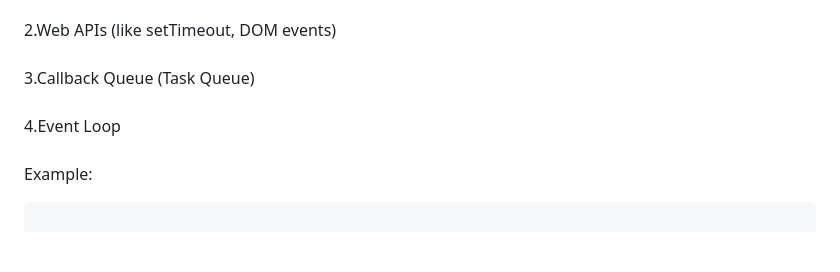
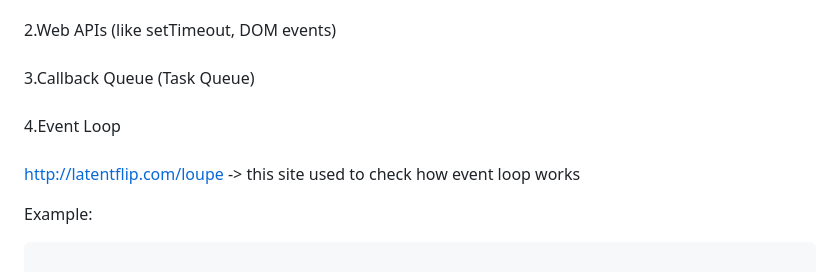
Before and after one commit to Nitish2909/JAVASCRIPT, a Markdown page: README2.md, the part around the change. Drawn GitHub-style; blank space fills up the shorter version.

```diff
--- a/README2.md
+++ b/README2.md
@@ -130,6 +130,8 @@ JavaScript is single-threaded, meaning it executes one command at a time in a si
 <br><br>
 4.Event Loop
 <br><br>
+
+http://latentflip.com/loupe     -> this site used to check how event loop works
 
 Example:
 
```
